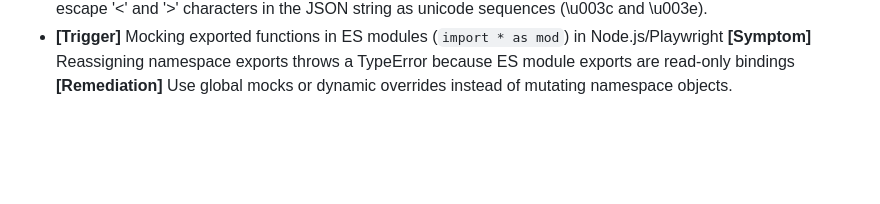
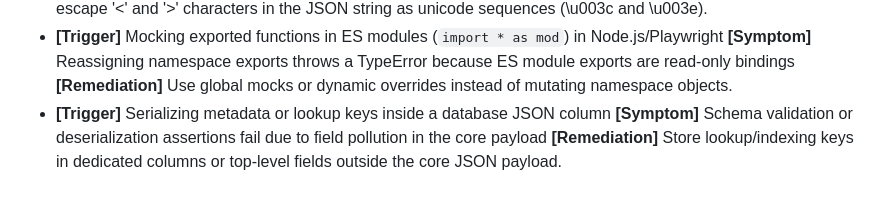
Before and after one commit to coskunarif/trend-jacker, a Markdown page: LESSONS.md, the part around the change. Rendered like a GitHub page; blank space fills up the shorter version.

Commit message:
docs: append SQLite JSON column metadata serialization lesson

```diff
--- a/LESSONS.md
+++ b/LESSONS.md
@@ -21,3 +21,4 @@
 - **[Trigger]** Testing social sharing copy-to-clipboard actions followed by page redirects **[Symptom]** Race conditions between clipboard write completion and window redirection cause flaky clipboard read assertions **[Remediation]** Ensure the click handler triggers copy synchronously or resolves clipboard writes before invoking window.open, and grant clipboard permissions to Chromium.
 - **[Trigger]** Embedding JSON data inside inline script tags for client-side hydration **[Symptom]** Raw HTML tag characters in the JSON can break script boundaries and introduce XSS vulnerabilities **[Remediation]** Safe-escape '<' and '>' characters in the JSON string as unicode sequences (\\u003c and \\u003e).
 - **[Trigger]** Mocking exported functions in ES modules (`import * as mod`) in Node.js/Playwright **[Symptom]** Reassigning namespace exports throws a TypeError because ES module exports are read-only bindings **[Remediation]** Use global mocks or dynamic overrides instead of mutating namespace objects.
+- **[Trigger]** Serializing metadata or lookup keys inside a database JSON column **[Symptom]** Schema validation or deserialization assertions fail due to field pollution in the core payload **[Remediation]** Store lookup/indexing keys in dedicated columns or top-level fields outside the core JSON payload.
```
